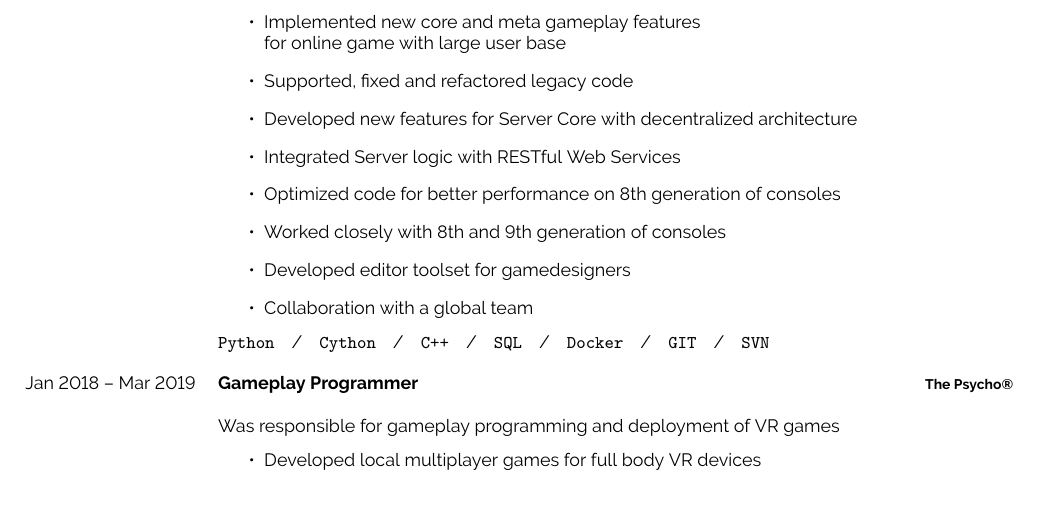
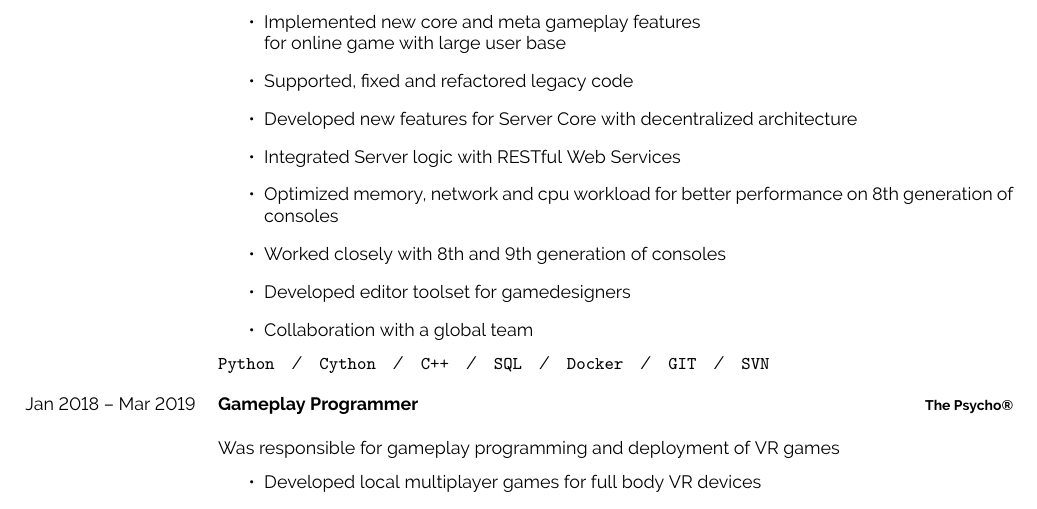
Before and after one commit to yahuaru/cv, a LaTeX CV (nikita_razdobreev_cv.tex): part of page 1 of 2, cut so that both start at the same text. Compiled offline with pdfLaTeX.

Commit message:
Changed optimization to less broad terms

```diff
--- a/nikita_razdobreev_cv.tex
+++ b/nikita_razdobreev_cv.tex
@@ -99,7 +99,7 @@
 			\item Supported, fixed and refactored legacy code
 			\item Developed new features for Server Core with decentralized architecture
 			\item Integrated Server logic with RESTful Web Services
-			\item Optimized code for better performance on 8th generation of consoles
+			\item Optimized memory, network and cpu workload for better performance on 8th generation of consoles
 			\item Worked closely with 8th and 9th generation of consoles
 			\item Developed editor toolset for gamedesigners
 			\item Collaboration with a global team
@@ -115,7 +115,7 @@
 	\begin{itemize}
 		\item Developed local multiplayer games for full body VR devices
 		\item Implemented core gameplay features such as multiplayer shooting and AI for enemies
-		\item Optimized code and content for best performance on VR devices
+		\item Optimized cpu workload and content for best performance on VR devices
 		\item Created workflow pipelines for content creators and VR tracking developers
 		\item Levels and scenarios scripting
 	\end{itemize}
```
Also changed, not shown: nikita_razdobreev_cv.pdf.
